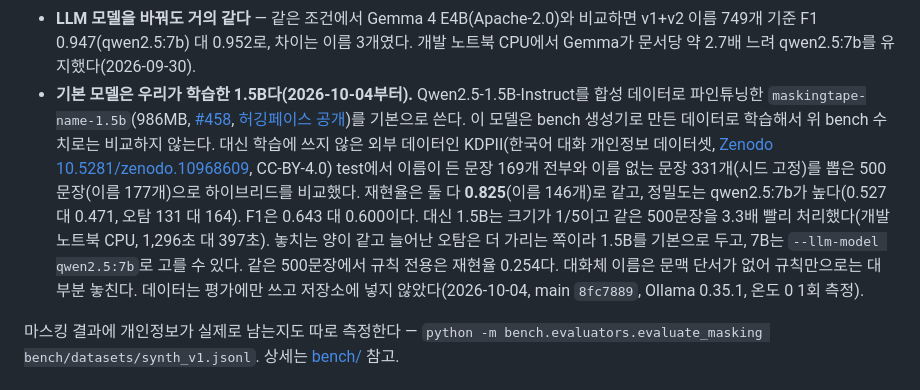
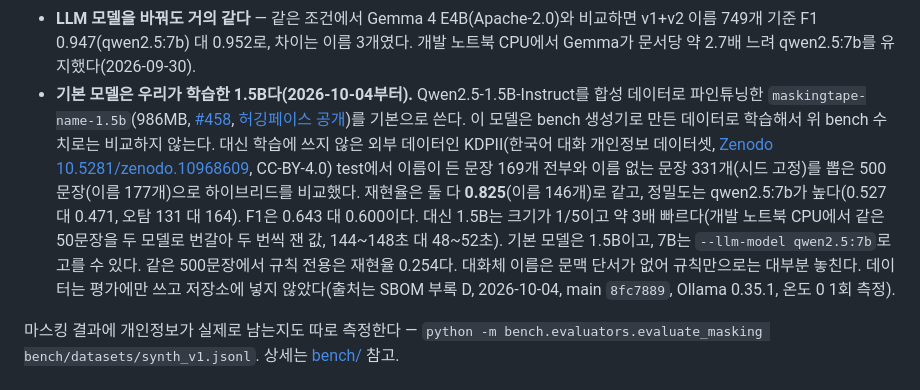
Before and after one commit to ChoHyeonChan/maskingtape, a Markdown page: README.md, the part around the change. Drawn GitHub-style.

```diff
--- a/README.md
+++ b/README.md
@@ -177,7 +177,7 @@ recall도 0.668 → 0.869로 올랐다 — 남은 과제는 문맥 단서가 없
 
 - **이름** — 한국어 이름은 형태만으로 구분되지 않아 규칙만으로는 문맥 없는 이름을 놓친다. 이것이 **로컬 LLM 하이브리드**(`--llm`)가 필요한 이유이고, 그 효과는 [#46](https://github.com/ChoHyeonChan/maskingtape/issues/46)에서 같은 데이터셋으로 비교 측정한다 — 2026-10-01 기준(#537+#484 반영 후, 당시 기본 모델인 로컬 Ollama qwen2.5:7b) 규칙 전용 F1 **0.949**(precision 0.967 · recall 0.932, 미탐 26건)가 하이브리드 F1 **0.934**(precision 0.911 · recall 0.958, 미탐 16건)를 오히려 앞선다 — recall은 하이브리드가 더 높지만 오탐이 3배 늘어(12→36) F1에서는 손해다. recall에 더 큰 가중치를 두는 F2는 반대로 하이브리드가 앞선다(0.948 vs 0.939, 상세는 [bench/README.md](bench/README.md)). 벤치 v2(이름 366개)는 규칙 전용만 재확인했다 — 0.956(이전 0.926에서 상승, #537+#484 반영). **v2 하이브리드 수치(이전 0.951)는 #537/#484 이후 재측정하지 않아 지금은 근거가 없다** — 다시 재는 대로 갱신한다. 하이브리드는 규칙판을 안전망으로 함께 돌려(#476부터 확신도 제한 없이), LLM이 놓친 이름도 규칙이 단서로 잡았다면 가려진다. ※ 하이브리드 수치는 온도 0으로 1회 측정한 값이고, Ollama·모델 버전이 바뀌면 달라질 수 있다(규칙 전용 지표는 결정적이라 그대로 재현된다). 다만 표(CSV·TSV·마크다운)에서 머리행에 열 이름("이름"·"성명"·"고객명" 등)이 있고 값은 아래 행에 나열되는 고객 명단 같은 구조는 규칙 전용도 그 열의 값을 전부 이름 후보로 보므로([#526](https://github.com/ChoHyeonChan/maskingtape/issues/526)) 놓치지 않는다 — 같은 줄에 라벨과 값이 있는 양식 칸과 같은 기준을 쓴다.
 - **LLM 모델을 바꿔도 거의 같다** — 같은 조건에서 Gemma 4 E4B(Apache-2.0)와 비교하면 v1+v2 이름 749개 기준 F1 0.947(qwen2.5:7b) 대 0.952로, 차이는 이름 3개였다. 개발 노트북 CPU에서 Gemma가 문서당 약 2.7배 느려 qwen2.5:7b를 유지했다(2026-09-30).
-- **기본 모델은 우리가 학습한 1.5B다(2026-10-04부터).** Qwen2.5-1.5B-Instruct를 합성 데이터로 파인튜닝한 `maskingtape-name-1.5b`(986MB, [#458](https://github.com/ChoHyeonChan/maskingtape/issues/458), [허깅페이스 공개](https://huggingface.co/StayAlive1/maskingtape-name-1.5b))를 기본으로 쓴다. 이 모델은 bench 생성기로 만든 데이터로 학습해서 위 bench 수치로는 비교하지 않는다. 대신 학습에 쓰지 않은 외부 데이터인 KDPII(한국어 대화 개인정보 데이터셋, [Zenodo 10.5281/zenodo.10968609](https://doi.org/10.5281/zenodo.10968609), CC-BY-4.0) test에서 이름이 든 문장 169개 전부와 이름 없는 문장 331개(시드 고정)를 뽑은 500문장(이름 177개)으로 하이브리드를 비교했다. 재현율은 둘 다 **0.825**(이름 146개)로 같고, 정밀도는 qwen2.5:7b가 높다(0.527 대 0.471, 오탐 131 대 164). F1은 0.643 대 0.600이다. 대신 1.5B는 크기가 1/5이고 같은 500문장을 3.3배 빨리 처리했다(개발 노트북 CPU, 1,296초 대 397초). 놓치는 양이 같고 늘어난 오탐은 더 가리는 쪽이라 1.5B를 기본으로 두고, 7B는 `--llm-model qwen2.5:7b`로 고를 수 있다. 같은 500문장에서 규칙 전용은 재현율 0.254다. 대화체 이름은 문맥 단서가 없어 규칙만으로는 대부분 놓친다. 데이터는 평가에만 쓰고 저장소에 넣지 않았다(2026-10-04, main `8fc7889`, Ollama 0.35.1, 온도 0 1회 측정).
+- **기본 모델은 우리가 학습한 1.5B다(2026-10-04부터).** Qwen2.5-1.5B-Instruct를 합성 데이터로 파인튜닝한 `maskingtape-name-1.5b`(986MB, [#458](https://github.com/ChoHyeonChan/maskingtape/issues/458), [허깅페이스 공개](https://huggingface.co/StayAlive1/maskingtape-name-1.5b))를 기본으로 쓴다. 이 모델은 bench 생성기로 만든 데이터로 학습해서 위 bench 수치로는 비교하지 않는다. 대신 학습에 쓰지 않은 외부 데이터인 KDPII(한국어 대화 개인정보 데이터셋, [Zenodo 10.5281/zenodo.10968609](https://doi.org/10.5281/zenodo.10968609), CC-BY-4.0) test에서 이름이 든 문장 169개 전부와 이름 없는 문장 331개(시드 고정)를 뽑은 500문장(이름 177개)으로 하이브리드를 비교했다. 재현율은 둘 다 **0.825**(이름 146개)로 같고, 정밀도는 qwen2.5:7b가 높다(0.527 대 0.471, 오탐 131 대 164). F1은 0.643 대 0.600이다. 대신 1.5B는 크기가 1/5이고 약 3배 빠르다(개발 노트북 CPU에서 같은 50문장을 두 모델로 번갈아 두 번씩 잰 값, 144~148초 대 48~52초). 기본 모델은 1.5B이고, 7B는 `--llm-model qwen2.5:7b`로 고를 수 있다. 같은 500문장에서 규칙 전용은 재현율 0.254다. 대화체 이름은 문맥 단서가 없어 규칙만으로는 대부분 놓친다. 데이터는 평가에만 쓰고 저장소에 넣지 않았다(출처는 SBOM 부록 D, 2026-10-04, main `8fc7889`, Ollama 0.35.1, 온도 0 1회 측정).
 
 마스킹 결과에 개인정보가 실제로 남는지도 따로 측정한다 — `python -m bench.evaluators.evaluate_masking bench/datasets/synth_v1.jsonl`. 상세는 [bench/](bench/) 참고.
 
```
Also changed, not shown: SBOM.md (+8 -0 lines), packages/core/README.md (+1 -1 lines).
